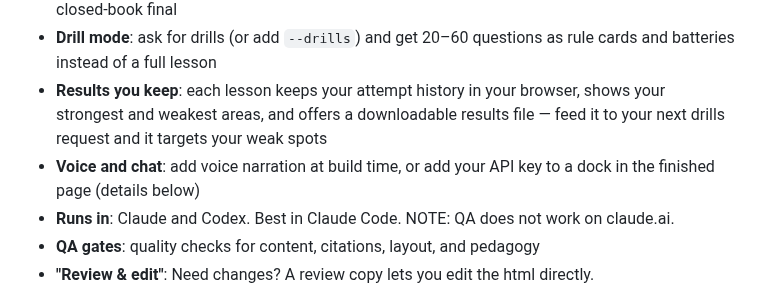
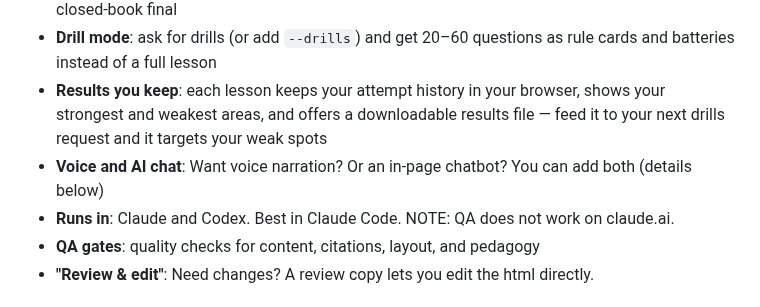
Before and after one commit to ds-vibe/teach-me, a Markdown page: README.md, the part around the change. Rendered like a GitHub page.

```diff
--- a/README.md
+++ b/README.md
@@ -12,7 +12,7 @@ Teach Me is also an experiment in using LLMs to orchestrate a high-quality, mult
 - **Questions**: multiple choice, typed answers, confusable-concept drills, interactive devices, and a closed-book final
 - **Drill mode**: ask for drills (or add `--drills`) and get 20–60 questions as rule cards and batteries instead of a full lesson
 - **Results you keep**: each lesson keeps your attempt history in your browser, shows your strongest and weakest areas, and offers a downloadable results file — feed it to your next drills request and it targets your weak spots
-- **Voice and chat**: add voice narration at build time, or add your API key to a dock in the finished page (details below)
+- **Voice and AI chat**: Want voice narration? Or an in-page chatbot? You can add both (details below)
 - **Runs in**: Claude and Codex. Best in Claude Code. NOTE: QA does not work on claude.ai.
 - **QA gates**: quality checks for content, citations, layout, and pedagogy
 - **"Review & edit"**: Need changes? A review copy lets you edit the html directly.
```
